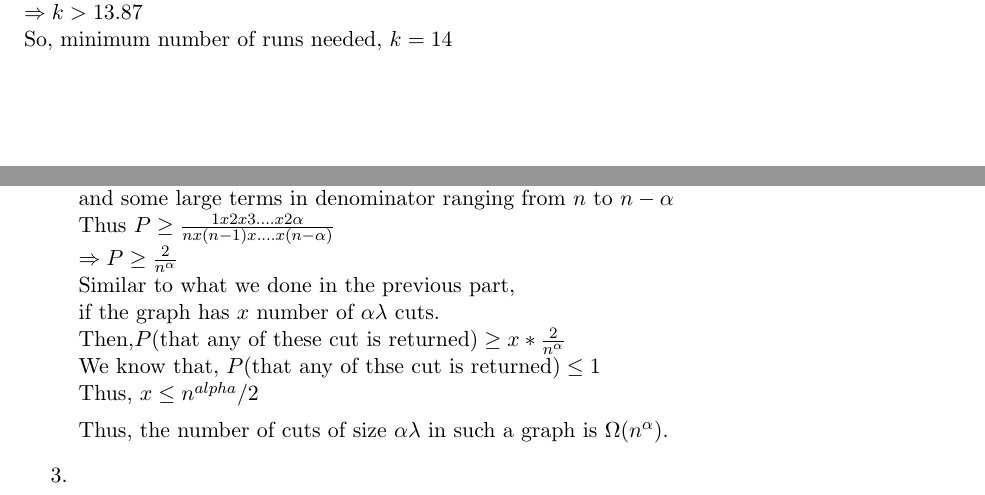
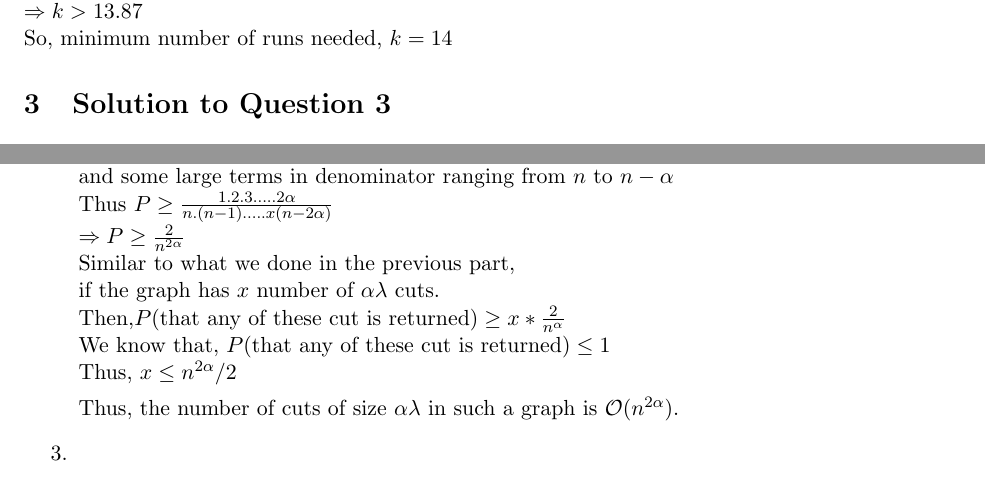
Before and after one commit to mahiagrawal/611Algorithms, a LaTeX problem sheet (hw4/hw4.tex): two parts of pages 3 and 9 of 9 before the commit and two parts of pages 3 and 8 of 8 after it, joined at a grey line, cut so that both start at the same text. Compiled offline with pdfLaTeX.

Commit message:
Update hw4.tex

```diff
--- a/hw4/hw4.tex
+++ b/hw4/hw4.tex
@@ -366,15 +366,15 @@ So, the first term in numerator will cancel out the ${2*\alpha}^{th}$ term in de
 		next denominator until the end is reached. \\
 		So, we will be left with some small terms in numerator ranging from $1$ to $2\alpha$ \\
 		and some large terms in denominator ranging from $n$ to $n-\alpha$ \\
-Thus $P \geq \frac{1x2x3....x2\alpha}{nx(n-1)x....x(n-\alpha)}$ \\
-$\Rightarrow P \geq \frac{2}{n^{\alpha}}$ \\
+		Thus $P \geq \frac{1.2.3.....2\alpha}{n.(n-1).....x(n-2\alpha)}$ \\
+		$\Rightarrow P \geq \frac{2}{n^{2\alpha}}$ \\
 		Similar to what we done in the previous part, \\
 		if the graph has $x$ number of $\alpha \lambda$ cuts. \\
 		Then,$P($that any of these cut is returned$) \geq x*\frac{2}{n^{\alpha}}$ \\
-We know that, $P($that any of thse cut is returned$) \leq 1$ \\
-Thus, $x \leq n^{alpha}/2$
+		We know that, $P($that any of these cut is returned$) \leq 1$ \\
+		Thus, $x \leq n^{2 \alpha}/2$
 
-Thus, the number of cuts of size $\alpha \lambda$ in such a graph is $\Omega(n^{\alpha})$.
+		Thus, the number of cuts of size $\alpha \lambda$ in such a graph is $\O(n^{2\alpha})$.
 		\item
 	\end{enumerate}
 
```
Also changed, not shown: hw4/hw4.tex (8 more changed lines). Lines whose indentation alone changed are shown as unchanged.
